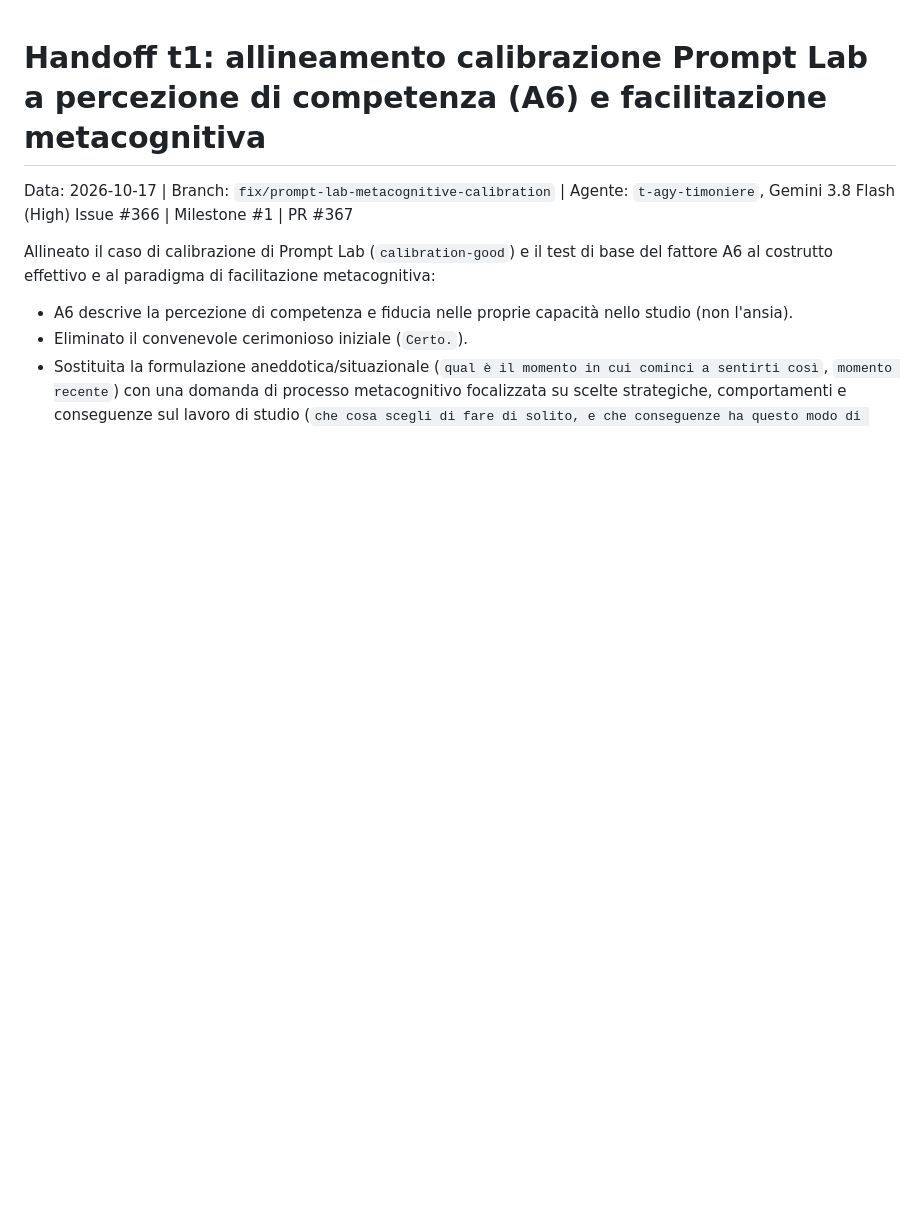
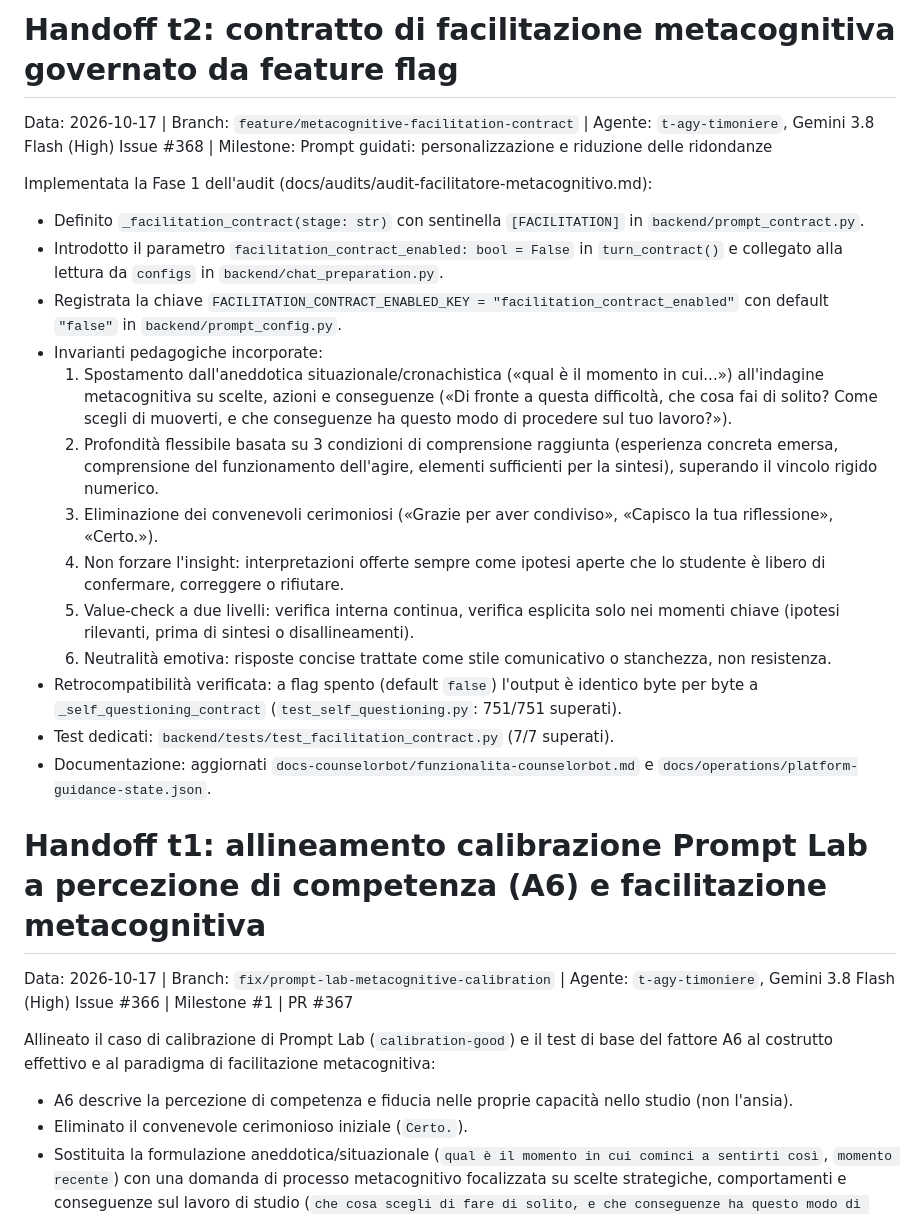
Before and after one commit to nugh75/counselorbot-sbs, a Markdown page: HANDOFF.md, the part around the change. Rendered like a GitHub page; blank space fills up the shorter version.

Commit message:
docs: add handoff for metacognitive facilitation contract

```diff
--- a/HANDOFF.md
+++ b/HANDOFF.md
@@ -1,3 +1,22 @@
+# Handoff t2: contratto di facilitazione metacognitiva governato da feature flag
+Data: 2026-10-17 | Branch: `feature/metacognitive-facilitation-contract` | Agente: `t-agy-timoniere`, Gemini 3.8 Flash (High)
+Issue #368 | Milestone: Prompt guidati: personalizzazione e riduzione delle ridondanze
+
+Implementata la Fase 1 dell'audit (docs/audits/audit-facilitatore-metacognitivo.md):
+- Definito `_facilitation_contract(stage: str)` con sentinella `[FACILITATION]` in `backend/prompt_contract.py`.
+- Introdotto il parametro `facilitation_contract_enabled: bool = False` in `turn_contract()` e collegato alla lettura da `configs` in `backend/chat_preparation.py`.
+- Registrata la chiave `FACILITATION_CONTRACT_ENABLED_KEY = "facilitation_contract_enabled"` con default `"false"` in `backend/prompt_config.py`.
+- Invarianti pedagogiche incorporate:
+  1. Spostamento dall'aneddotica situazionale/cronachistica («qual è il momento in cui...») all'indagine metacognitiva su scelte, azioni e conseguenze («Di fronte a questa difficoltà, che cosa fai di solito? Come scegli di muoverti, e che conseguenze ha questo modo di procedere sul tuo lavoro?»).
+  2. Profondità flessibile basata su 3 condizioni di comprensione raggiunta (esperienza concreta emersa, comprensione del funzionamento dell'agire, elementi sufficienti per la sintesi), superando il vincolo rigido numerico.
+  3. Eliminazione dei convenevoli cerimoniosi («Grazie per aver condiviso», «Capisco la tua riflessione», «Certo.»).
+  4. Non forzare l'insight: interpretazioni offerte sempre come ipotesi aperte che lo studente è libero di confermare, correggere o rifiutare.
+  5. Value-check a due livelli: verifica interna continua, verifica esplicita solo nei momenti chiave (ipotesi rilevanti, prima di sintesi o disallineamenti).
+  6. Neutralità emotiva: risposte concise trattate come stile comunicativo o stanchezza, non resistenza.
+- Retrocompatibilità verificata: a flag spento (default `false`) l'output è identico byte per byte a `_self_questioning_contract` (`test_self_questioning.py`: 751/751 superati).
+- Test dedicati: `backend/tests/test_facilitation_contract.py` (7/7 superati).
+- Documentazione: aggiornati `docs-counselorbot/funzionalita-counselorbot.md` e `docs/operations/platform-guidance-state.json`.
+
 # Handoff t1: allineamento calibrazione Prompt Lab a percezione di competenza (A6) e facilitazione metacognitiva
 Data: 2026-10-17 | Branch: `fix/prompt-lab-metacognitive-calibration` | Agente: `t-agy-timoniere`, Gemini 3.8 Flash (High)
 Issue #366 | Milestone #1 | PR #367
```
